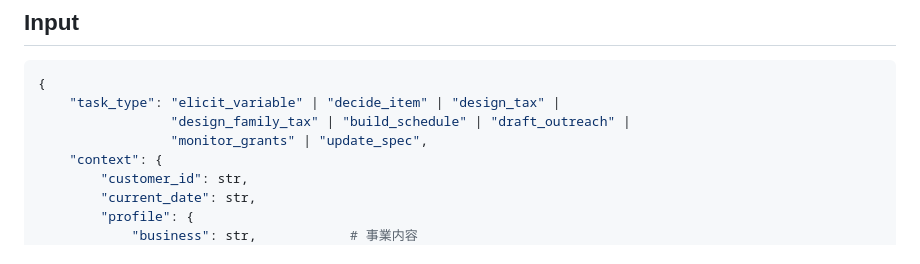
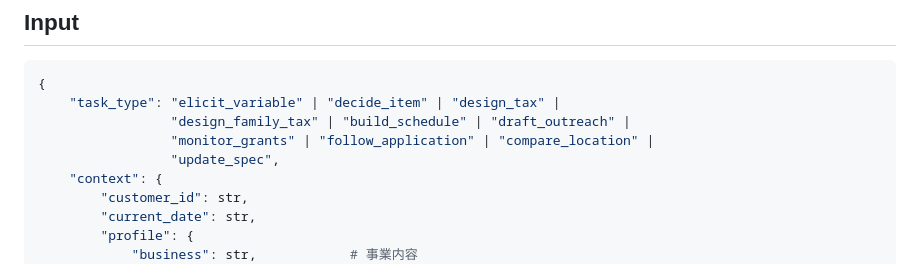
Before and after one commit to galaiworks/Virtus, a Markdown page: .claude/agents/incorporation-advisor.md, the part around one of its changes. GitHub-like rendering.

```diff
--- a/.claude/agents/incorporation-advisor.md
+++ b/.claude/agents/incorporation-advisor.md
@@ -137,7 +146,8 @@
 {
     "task_type": "elicit_variable" | "decide_item" | "design_tax" |
                  "design_family_tax" | "build_schedule" | "draft_outreach" |
-                 "monitor_grants" | "update_spec",
+                 "monitor_grants" | "follow_application" | "compare_location" |
+                 "update_spec",
     "context": {
         "customer_id": str,
         "current_date": str,
```
Also changed, not shown: other parts of .claude/agents/incorporation-advisor.md (+22 -11 lines), docs/incorporation-grants-scan.md (+21 -3 lines), docs/incorporation-requirements.md (+16 -4 lines).
